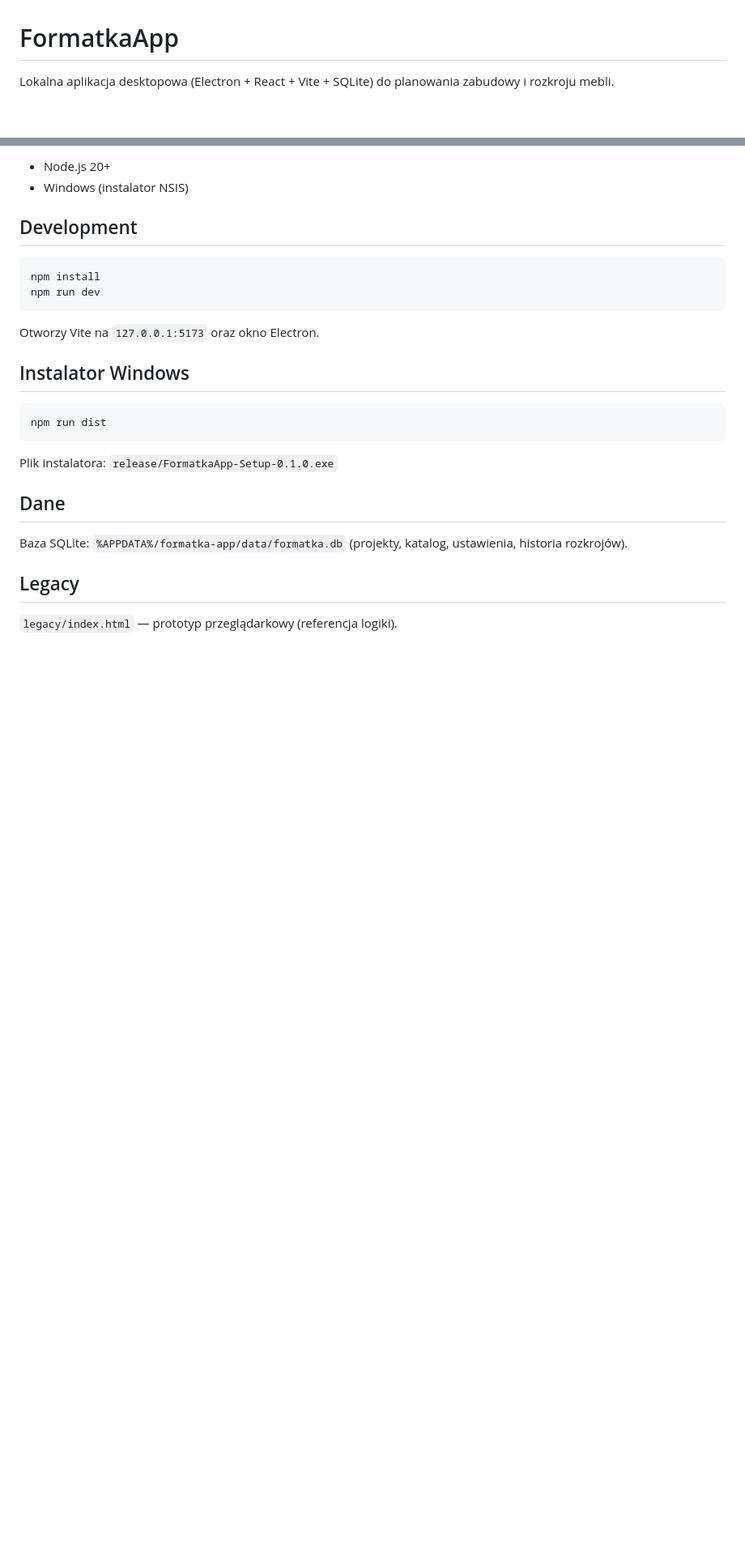
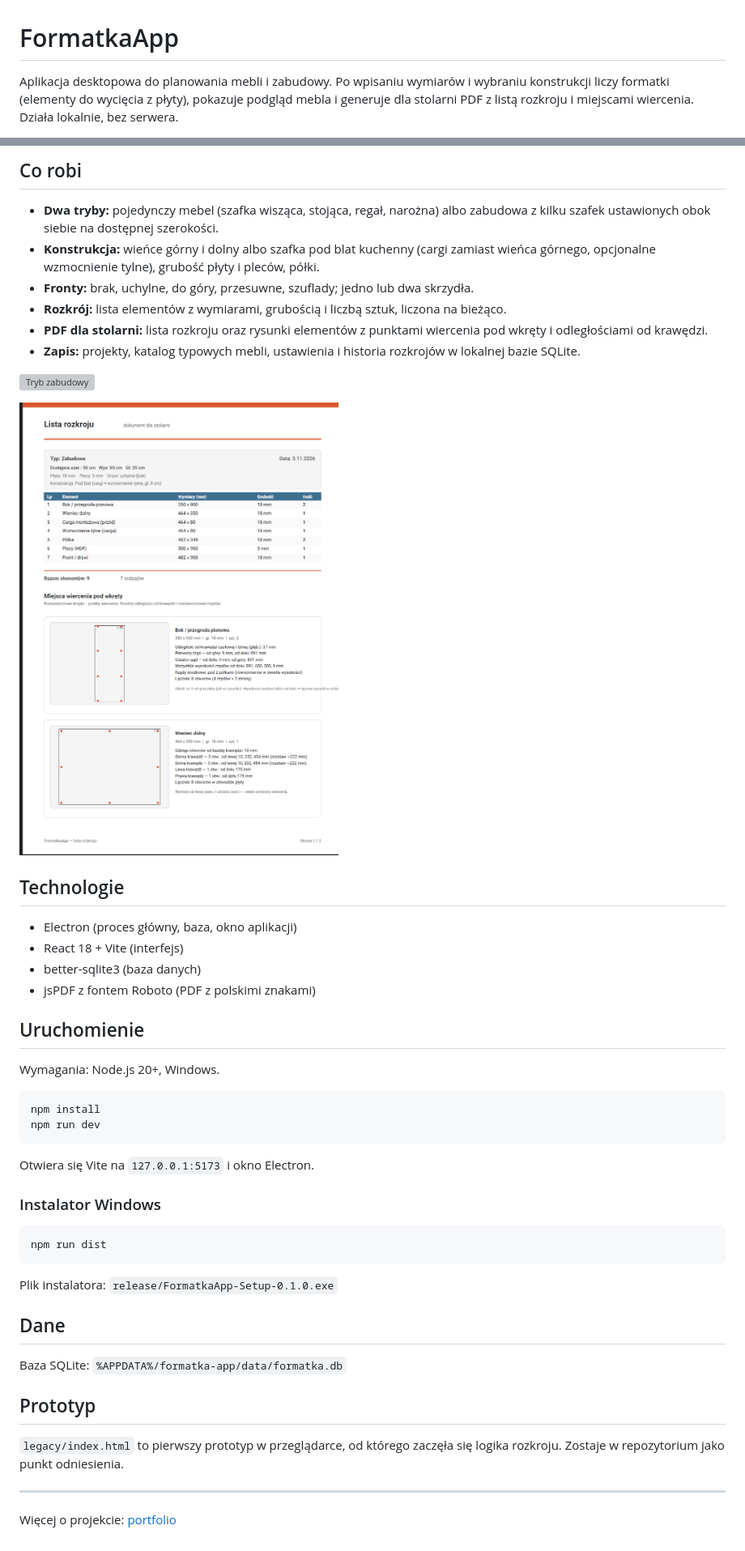
Before and after one commit to jakubstachowskii/FormatkaApp, a Markdown page: README.md, 2 parts joined by grey strips. Shown at 81% size. Drawn GitHub-style; pictures changed too: Docs/screenshots/pdf-rozkroj.png (added); blank space fills up the shorter version; grey boxes are pictures that could not be loaded.

Commit message:
docs: README ze zrzutami ekranu i opisem funkcji
Co-Authored-By: Claude Opus 5.5 <noreply@anthropic.com>

````diff
--- a/README.md
+++ b/README.md
@@ -1,4 +1,4 @@
 # FormatkaApp
 
-Lokalna aplikacja desktopowa (Electron + React + Vite + SQLite) do planowania zabudowy i rozkroju mebli.
+Aplikacja desktopowa do planowania mebli i zabudowy. Po wpisaniu wymiarów i wybraniu konstrukcji liczy formatki (elementy do wycięcia z płyty), pokazuje podgląd mebla i generuje dla stolarni PDF z listą rozkroju i miejscami wiercenia. Działa lokalnie, bez serwera.
 
@@ -6,17 +6,36 @@ Lokalna aplikacja desktopowa (Electron + React + Vite + SQLite) do planowania za
 
-- Node.js 20+
-- Windows (instalator NSIS)
+## Co robi
 
-## Development
+- **Dwa tryby:** pojedynczy mebel (szafka wisząca, stojąca, regał, narożna) albo zabudowa z kilku szafek ustawionych obok siebie na dostępnej szerokości.
+- **Konstrukcja:** wieńce górny i dolny albo szafka pod blat kuchenny (cargi zamiast wieńca górnego, opcjonalne wzmocnienie tylne), grubość płyty i pleców, półki.
+- **Fronty:** brak, uchylne, do góry, przesuwne, szuflady; jedno lub dwa skrzydła.
+- **Rozkrój:** lista elementów z wymiarami, grubością i liczbą sztuk, liczona na bieżąco.
+- **PDF dla stolarni:** lista rozkroju oraz rysunki elementów z punktami wiercenia pod wkręty i odległościami od krawędzi.
+- **Zapis:** projekty, katalog typowych mebli, ustawienia i historia rozkrojów w lokalnej bazie SQLite.
+
+![Tryb zabudowy](Docs/screenshots/zabudowa.webp)
+
+![PDF z listą rozkroju i miejscami wiercenia](Docs/screenshots/pdf-rozkroj.png)
+
+## Technologie
+
+- Electron (proces główny, baza, okno aplikacji)
+- React 18 + Vite (interfejs)
+- better-sqlite3 (baza danych)
+- jsPDF z fontem Roboto (PDF z polskimi znakami)
+
+## Uruchomienie
+
+Wymagania: Node.js 20+, Windows.
 
 ```bash
 npm install
 npm run dev
 ```
 
-Otworzy Vite na `127.0.0.1:5173` oraz okno Electron.
+Otwiera się Vite na `127.0.0.1:5173` i okno Electron.
 
-## Instalator Windows
+### Instalator Windows
 
 ```bash
 npm run dist
@@ -26,8 +45,12 @@ Plik instalatora: `release/FormatkaApp-Setup-0.1.0.exe`
 
 ## Dane
 
-Baza SQLite: `%APPDATA%/formatka-app/data/formatka.db` (projekty, katalog, ustawienia, historia rozkrojów).
+Baza SQLite: `%APPDATA%/formatka-app/data/formatka.db`
 
-## Legacy
+## Prototyp
 
-`legacy/index.html` — prototyp przeglądarkowy (referencja logiki).
+`legacy/index.html` to pierwszy prototyp w przeglądarce, od którego zaczęła się logika rozkroju. Zostaje w repozytorium jako punkt odniesienia.
+
+---
+
+Więcej o projekcie: [portfolio](https://portfolio-jakubstachowskii.vercel.app/projekty/formatka-app/)
````
Also changed, not shown: other parts of README.md (+1 -1 lines), 2 other files.
